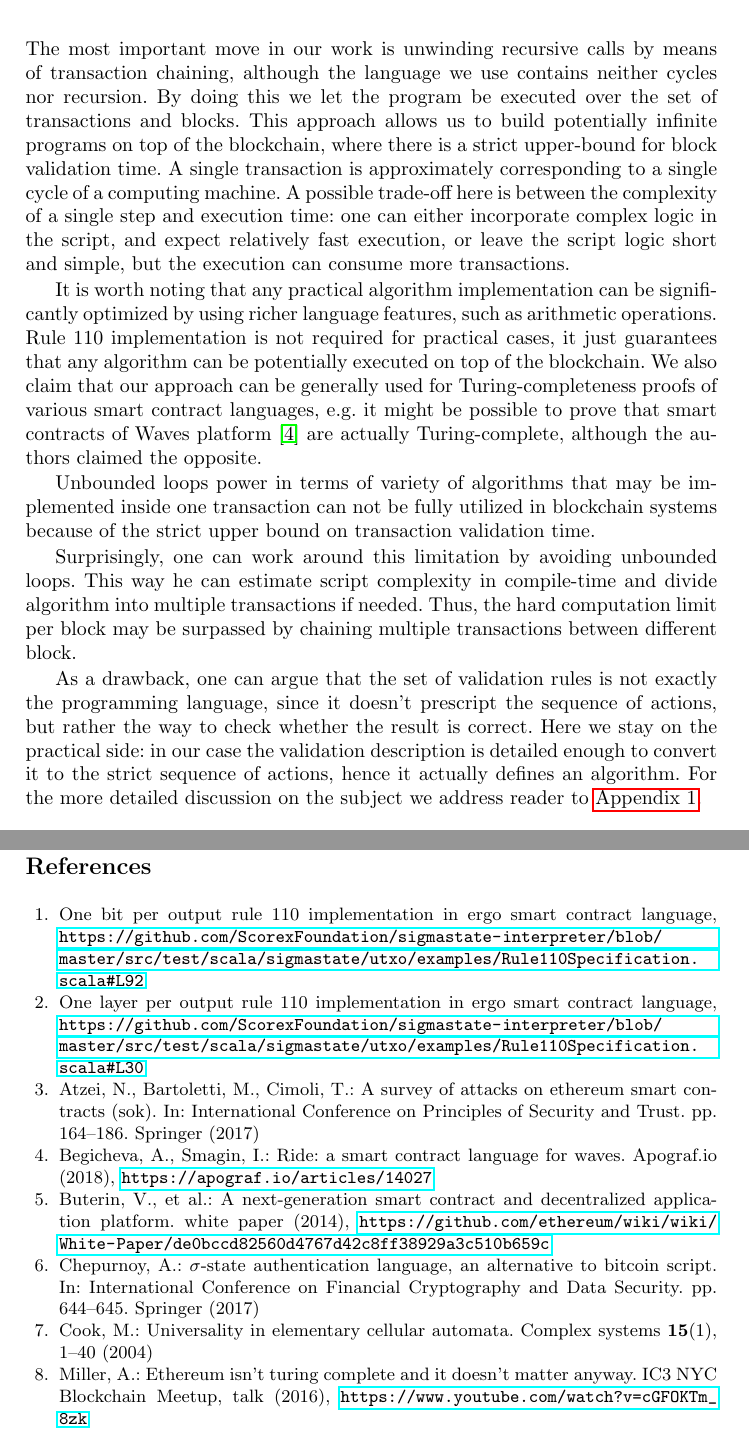
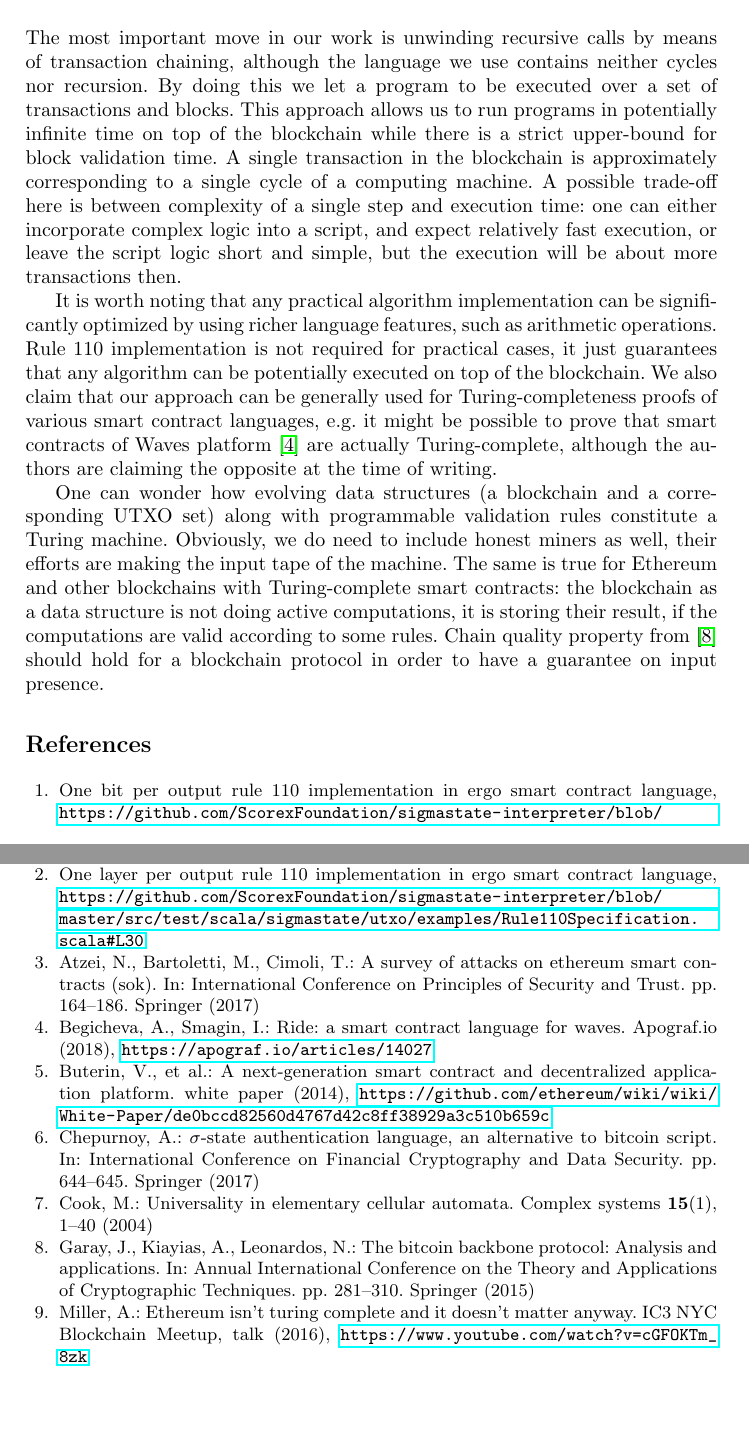
Before and after one commit to ergoplatform/Self-Reproducing-Coins, a LaTeX thesis (rule110.tex): two parts of pages 7 and 8 of 8, joined at a grey line, cut so that both start at the same text, the shorter picture padded with empty space. Compiled offline with pdfLaTeX.

Commit message:
discussions fix

```diff
--- a/rule110.tex
+++ b/rule110.tex
@@ -307,14 +307,14 @@ Research Institute\\\email{v.kharin@protonmail.com}}
 
     The most important move in our work is unwinding recursive calls by means
     of transaction chaining, although the language we use contains neither cycles nor
-    recursion. By doing this we let the program be executed over the set of
-    transactions and blocks. This approach allows us to build potentially infinite programs on top
-    of the blockchain, where there is a strict upper-bound for block validation time.
-    A single transaction is approximately corresponding to a single cycle of a computing
-    machine. A possible trade-off here is between the complexity of a single step and execution
-    time: one can either incorporate complex logic in the script, and expect
+    recursion. By doing this we let a program to be executed over a set of
+    transactions and blocks. This approach allows us to run programs in potentially infinite time on top
+    of the blockchain while there is a strict upper-bound for block validation time.
+    A single transaction in the blockchain is approximately corresponding to a single cycle of a computing
+    machine. A possible trade-off here is between complexity of a single step and execution
+    time: one can either incorporate complex logic into a script, and expect
     relatively fast execution, or leave the script logic short and simple, but
-    the execution can consume more transactions.
+    the execution will be about more transactions then.
 
     It is worth noting that any practical algorithm implementation can be
     significantly optimized by using richer language features, such as arithmetic
@@ -323,24 +323,39 @@ Research Institute\\\email{v.kharin@protonmail.com}}
     We also claim that our approach can be generally used for Turing-completeness
     proofs of various smart contract languages, e.g. it might be possible to prove
     that smart contracts of Waves platform \cite{wavesSmarts} are actually
-    Turing-complete, although the authors claimed the opposite.
+    Turing-complete, although the authors are claiming the opposite at the time of writing.
 
-	Unbounded loops power in terms of variety of algorithms that may be implemented
-    inside one transaction can not be fully utilized in blockchain systems because of
-	the strict upper bound on transaction validation time.
+	%Unbounded loops power in terms of variety of algorithms that may be implemented
+    %inside one transaction can not be fully utilized in blockchain systems because of
+	%the strict upper bound on transaction validation time.
 
-    Surprisingly, one can work around this limitation by avoiding unbounded loops.
-	This way he can estimate script complexity in compile-time
-    and divide algorithm into multiple transactions if needed. Thus, the hard
-    computation limit per block may be surpassed by chaining multiple transactions
-    between different block.
+    %Surprisingly, one can work around this limitation by avoiding unbounded loops.
+	%This way he can estimate script complexity in compile-time
+    %and divide algorithm into multiple transactions if needed. Thus, the hard
+    %computation limit per block may be surpassed by chaining multiple transactions
+    %between different block.
 
-    As a drawback, one can argue that the set of validation rules is not exactly
-    the programming language, since it doesn't prescript the sequence of actions,
-    but rather the way to check whether the result is correct. Here we stay on the
-    practical side: in our case the validation description is detailed enough to
-    convert it to the strict sequence of actions, hence it actually defines an
-    algorithm. For the more detailed discussion on the subject we address reader
-    to \nameref{appendix1}.
+    One can wonder how evolving data structures~(a blockchain and a corresponding UTXO set)
+    along with programmable validation rules constitute a Turing machine. Obviously, we do need
+    to include honest miners as well, their efforts are making the input tape of the machine.
+    The same is true for Ethereum and other blockchains with Turing-complete smart contracts:
+    the blockchain as a data structure is not doing active computations, it is storing their result,
+    if the computations are valid according to some rules. Chain quality property from~\cite{garay2015bitcoin}
+    should hold for a blockchain protocol in order to have a guarantee on input presence.
+
+
+%    To make an oracle
+%    machine~(o-machine) out of the blockchain, we add an oracle tape~(in addition to the working tape,
+%    which is storing the machine state). The machine is calling an oracle, which is simulating honest
+%    miners in the blockchain network; thus the oracle is providing whether valid . We skip halting conditions processing for
+%    simplicity. We note that an oracle machine can simulate any Turing machine~(a-machine).
+
+%    One can argue that a set of validation rules is not exactly a programming language,
+%    since it does not prescript the sequence of actions, but rather the way to check whether
+%    the result is correct. Here we stay on the
+%    practical side: in our case the validation description is detailed enough to
+%    convert it to the strict sequence of actions, hence it actually defines an
+%    algorithm. For the more detailed discussion on the subject we address reader
+%    to \nameref{appendix1}.
 
     \bibliography{sources}
@@ -349,4 +362,6 @@ Research Institute\\\email{v.kharin@protonmail.com}}
 
-    %    Где же происходят вычисления? ибо мы не задаем алгоритм, а задаем правила верификации. Можно сравнение, что в обычном компьютере движущая сила это электричество.. Оффчейн вычисления - требуем найти корни многочлена, или дискретный логарифм.. Посмотреть на декларативные языки программирования, может какие-нидь клеточные автоматы в экселе. Pay-for-proof contracts из биткоина.
+
+%    \section{Appendix~1}
+%    \label{appendix1}
 
 \end{document}
```
Also changed, not shown: rule110.tex (2 more changed lines).
